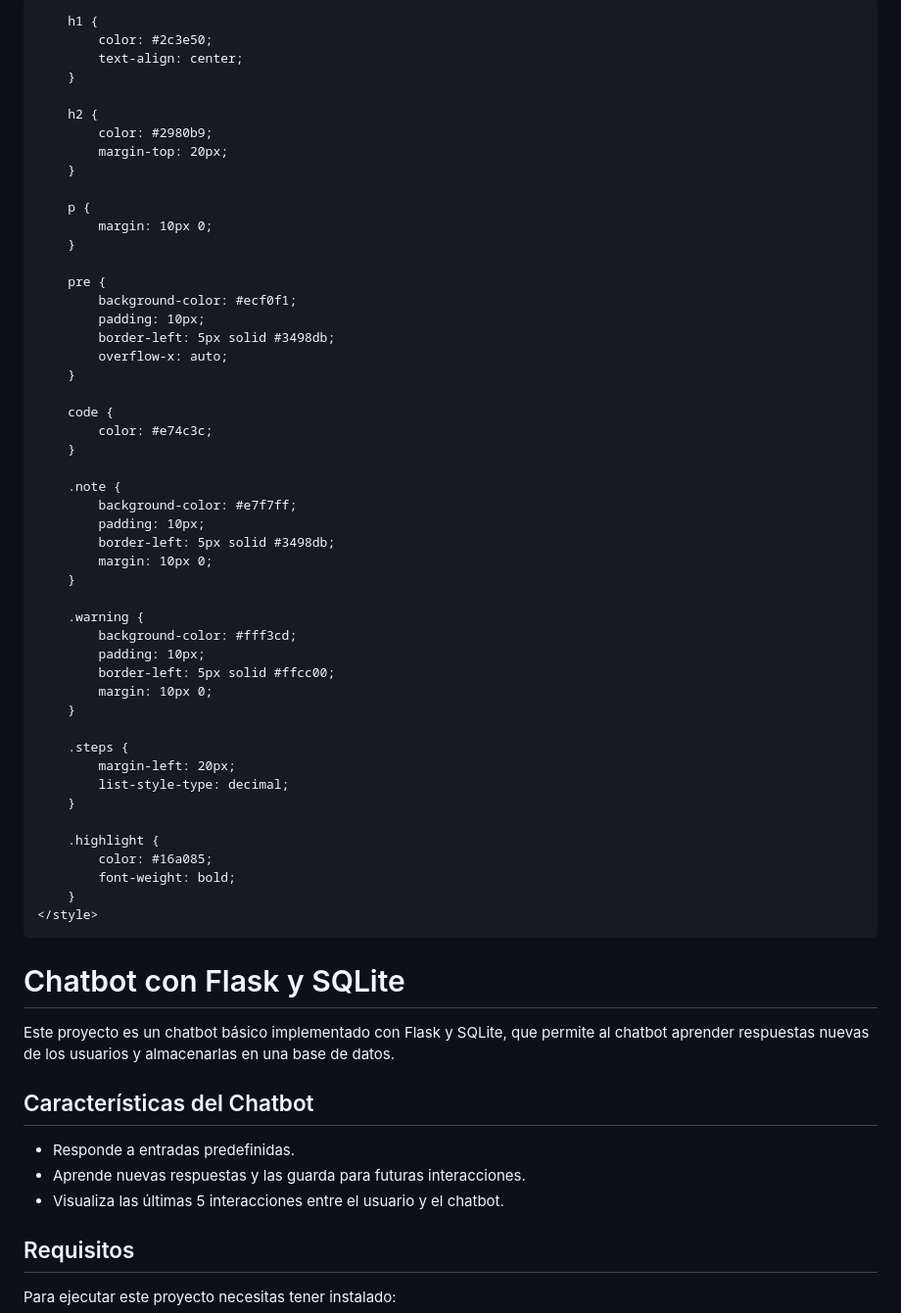
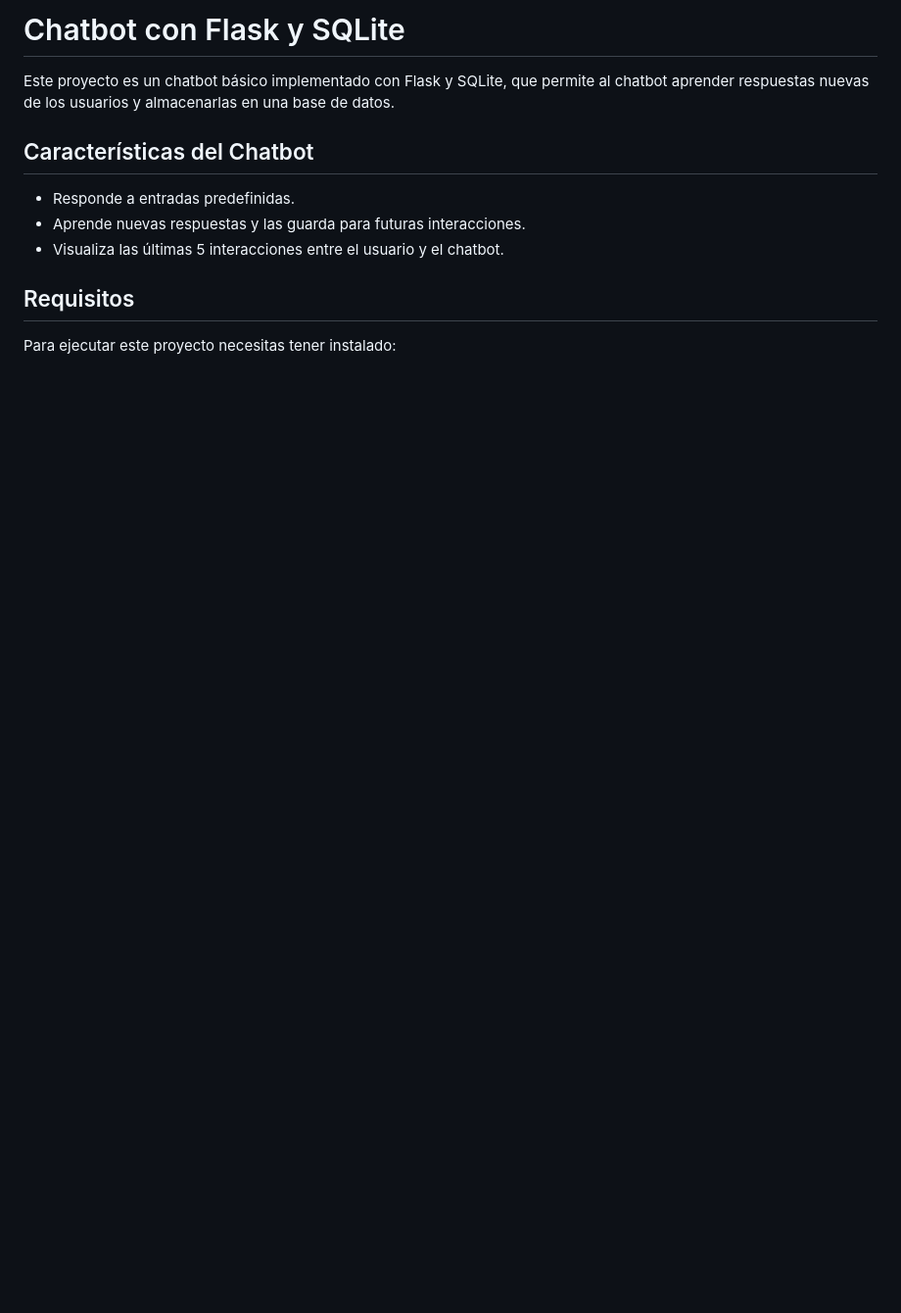
Before and after one commit to marcotova27/21310113_Adquirir_Conocimiento, a Markdown page: README.md, the part around the change. Shown: that part at 98% size. GitHub-like rendering; blank space fills up the shorter version.

```diff
--- a/README.md
+++ b/README.md
@@ -1,62 +1,4 @@
 <html>
-    <style>
-        body {
-            font-family: Arial, sans-serif;
-            line-height: 1.6;
-            background-color: #f9f9f9;
-            color: #333;
-            padding: 20px;
-        }
-
-        h1 {
-            color: #2c3e50;
-            text-align: center;
-        }
-
-        h2 {
-            color: #2980b9;
-            margin-top: 20px;
-        }
-
-        p {
-            margin: 10px 0;
-        }
-
-        pre {
-            background-color: #ecf0f1;
-            padding: 10px;
-            border-left: 5px solid #3498db;
-            overflow-x: auto;
-        }
-
-        code {
-            color: #e74c3c;
-        }
-
-        .note {
-            background-color: #e7f7ff;
-            padding: 10px;
-            border-left: 5px solid #3498db;
-            margin: 10px 0;
-        }
-
-        .warning {
-            background-color: #fff3cd;
-            padding: 10px;
-            border-left: 5px solid #ffcc00;
-            margin: 10px 0;
-        }
-
-        .steps {
-            margin-left: 20px;
-            list-style-type: decimal;
-        }
-
-        .highlight {
-            color: #16a085;
-            font-weight: bold;
-        }
-    </style>
 <body>
 
 <h1>Chatbot con Flask y SQLite</h1>
```
